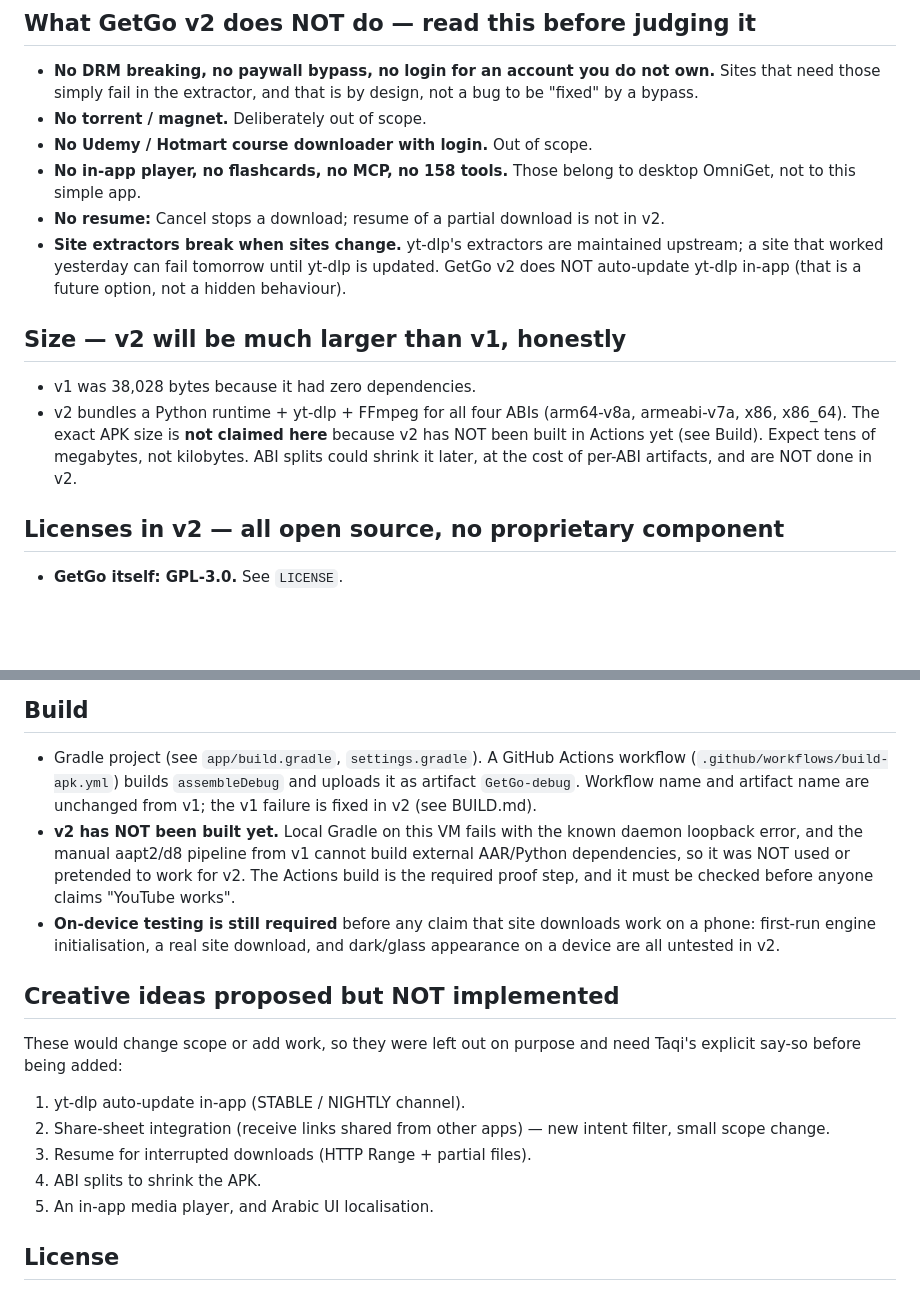
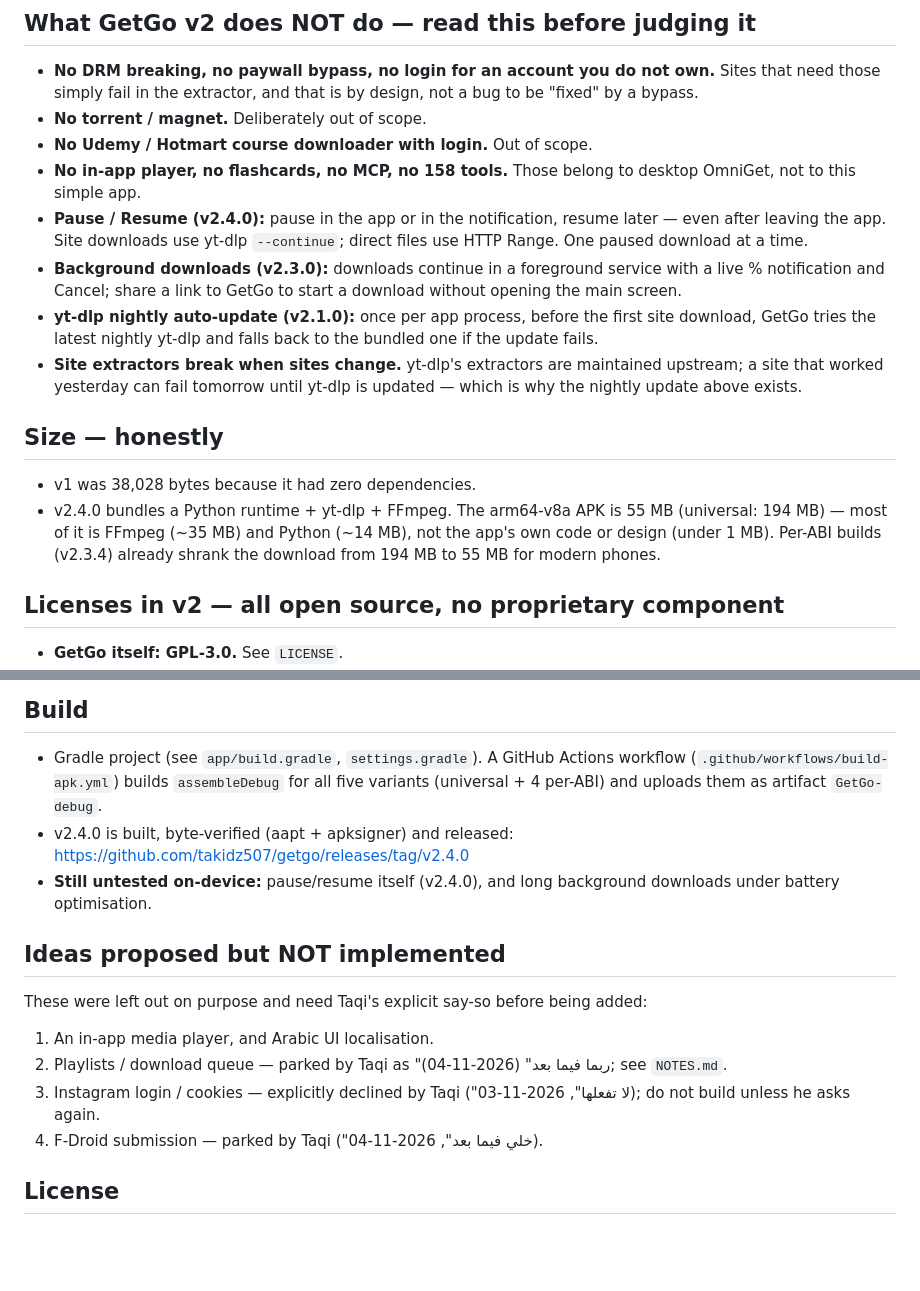
Before and after one commit to takidz507/getgo, a Markdown page: README.md, 2 parts joined by grey strips. Drawn GitHub-style; blank space fills up the shorter version.

Commit message:
Promotion: README refresh for v2.4.0 — download section, screenshot, proven sites, no stale v2 claims

```diff
--- a/README.md
+++ b/README.md
@@ -55,23 +74,31 @@ By Taki — GitHub: takidz507 — https://github.com/takidz507/getgo
   Out of scope.
 - **No in-app player, no flashcards, no MCP, no 158 tools.**
   Those belong to desktop OmniGet, not to this simple app.
-- **No resume:** Cancel stops a download; resume of a partial
-  download is not in v2.
+- **Pause / Resume (v2.4.0):** pause in the app or in the
+  notification, resume later — even after leaving the app.
+  Site downloads use yt-dlp `--continue`; direct files use
+  HTTP Range. One paused download at a time.
+- **Background downloads (v2.3.0):** downloads continue in a
+  foreground service with a live % notification and Cancel;
+  share a link to GetGo to start a download without opening
+  the main screen.
+- **yt-dlp nightly auto-update (v2.1.0):** once per app
+  process, before the first site download, GetGo tries the
+  latest nightly yt-dlp and falls back to the bundled one if
+  the update fails.
 - **Site extractors break when sites change.** yt-dlp's
   extractors are maintained upstream; a site that worked
-  yesterday can fail tomorrow until yt-dlp is updated. GetGo
-  v2 does NOT auto-update yt-dlp in-app (that is a future
-  option, not a hidden behaviour).
+  yesterday can fail tomorrow until yt-dlp is updated — which
+  is why the nightly update above exists.
 
-## Size — v2 will be much larger than v1, honestly
+## Size — honestly
 
 - v1 was 38,028 bytes because it had zero dependencies.
-- v2 bundles a Python runtime + yt-dlp + FFmpeg for all four
-  ABIs (arm64-v8a, armeabi-v7a, x86, x86_64). The exact APK
-  size is **not claimed here** because v2 has NOT been built
-  in Actions yet (see Build). Expect tens of megabytes, not
-  kilobytes. ABI splits could shrink it later, at the cost of
-  per-ABI artifacts, and are NOT done in v2.
+- v2.4.0 bundles a Python runtime + yt-dlp + FFmpeg. The
+  arm64-v8a APK is 55 MB (universal: 194 MB) — most of it is
+  FFmpeg (~35 MB) and Python (~14 MB), not the app's own code
+  or design (under 1 MB). Per-ABI builds (v2.3.4) already
+  shrank the download from 194 MB to 55 MB for modern phones.
 
 ## Licenses in v2 — all open source, no proprietary component
 
@@ -122,31 +149,25 @@ Settings and under the home screen.
 
 - Gradle project (see `app/build.gradle`, `settings.gradle`).
   A GitHub Actions workflow (`.github/workflows/build-apk.yml`)
-  builds `assembleDebug` and uploads it as artifact
-  `GetGo-debug`. Workflow name and artifact name are unchanged
-  from v1; the v1 failure is fixed in v2 (see BUILD.md).
-- **v2 has NOT been built yet.** Local Gradle on this VM
-  fails with the known daemon loopback error, and the manual
-  aapt2/d8 pipeline from v1 cannot build external AAR/Python
-  dependencies, so it was NOT used or pretended to work for
-  v2. The Actions build is the required proof step, and it
-  must be checked before anyone claims "YouTube works".
-- **On-device testing is still required** before any claim
-  that site downloads work on a phone: first-run engine
-  initialisation, a real site download, and dark/glass
-  appearance on a device are all untested in v2.
+  builds `assembleDebug` for all five variants (universal + 4
+  per-ABI) and uploads them as artifact `GetGo-debug`.
+- v2.4.0 is built, byte-verified (aapt + apksigner) and
+  released: https://github.com/takidz507/getgo/releases/tag/v2.4.0
+- **Still untested on-device:** pause/resume itself (v2.4.0),
+  and long background downloads under battery optimisation.
 
-## Creative ideas proposed but NOT implemented
+## Ideas proposed but NOT implemented
 
-These would change scope or add work, so they were left out
-on purpose and need Taqi's explicit say-so before being added:
+These were left out on purpose and need Taqi's explicit
+say-so before being added:
 
-1. yt-dlp auto-update in-app (STABLE / NIGHTLY channel).
-2. Share-sheet integration (receive links shared from other
-   apps) — new intent filter, small scope change.
-3. Resume for interrupted downloads (HTTP Range + partial files).
-4. ABI splits to shrink the APK.
-5. An in-app media player, and Arabic UI localisation.
+1. An in-app media player, and Arabic UI localisation.
+2. Playlists / download queue — parked by Taqi as
+   "ربما فيما بعد" (2026-11-04); see `NOTES.md`.
+3. Instagram login / cookies — explicitly declined by Taqi
+   ("لا تفعلها", 2026-11-03); do not build unless he asks again.
+4. F-Droid submission — parked by Taqi ("خلي فيما بعد",
+   2026-11-04).
 
 ## License
 
```
Also changed, not shown: other parts of README.md (+20 -1 lines), screenshots/home-dark.jpg (added).
